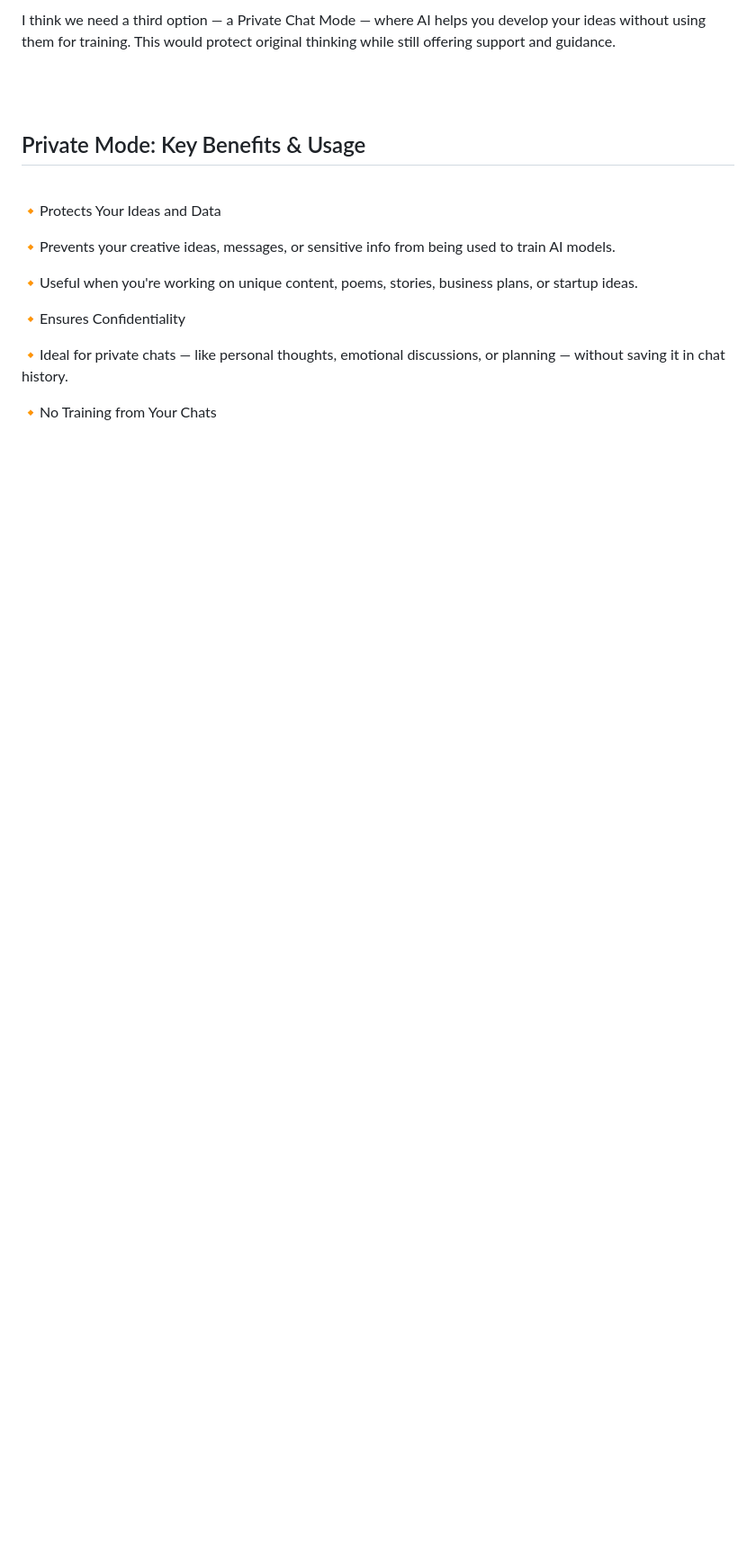
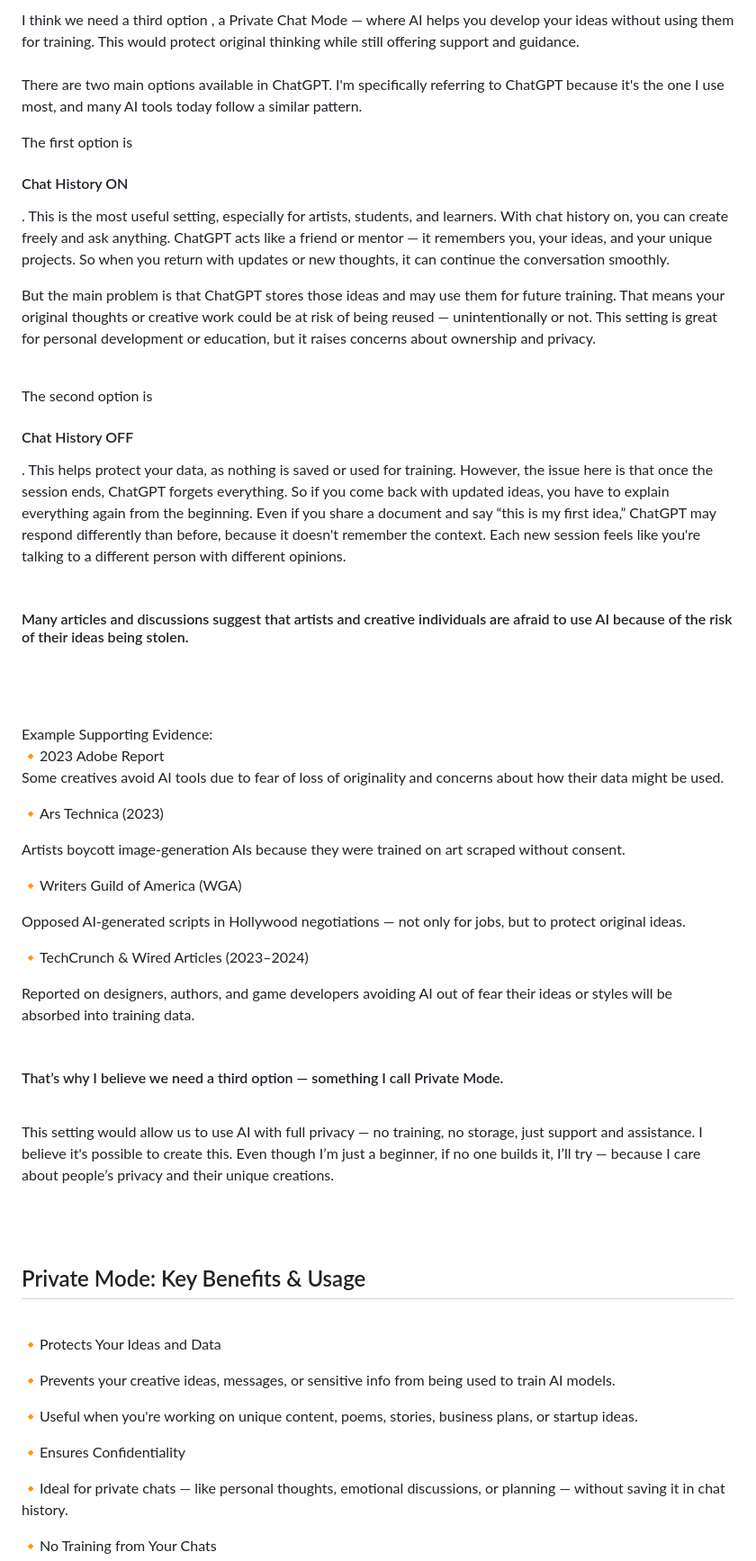
Before and after one commit to Salmathmullali/AI_Safe_Chat_Mode, a Markdown page: README.md, the part around one of its changes. Shown at 90% size. GitHub-like rendering; blank space fills up the shorter version.

```diff
--- a/README.md
+++ b/README.md
@@ -12,5 +12,36 @@ Chat history OFF – AI doesn't learn, but also loses context and memory between
 
-I think we need a third option — a Private Chat Mode — where AI helps you develop your ideas without using them for training. This would protect original thinking while still offering support and guidance.
+
+
+
+I think we need a third option , a Private Chat Mode — where AI helps you develop your ideas without using them for training. This would protect original thinking while still offering support and guidance.<br><br>
+There are two main options available in ChatGPT. I'm specifically referring to ChatGPT because it's the one I use most, and many AI tools today follow a similar pattern.<br>
+
+The first option is <h4>Chat History ON</h4>. This is the most useful setting, especially for artists, students, and learners. With chat history on, you can create freely and ask anything. ChatGPT acts like a friend or mentor — it remembers you, your ideas, and your unique projects. So when you return with updates or new thoughts, it can continue the conversation smoothly.<br>
+
+But the main problem is that ChatGPT stores those ideas and may use them for future training. That means your original thoughts or creative work could be at risk of being reused — unintentionally or not. This setting is great for personal development or education, but it raises concerns about ownership and privacy.<br><br>
+
+The second option is <h4>Chat History OFF</h4>. This helps protect your data, as nothing is saved or used for training. However, the issue here is that once the session ends, ChatGPT forgets everything. So if you come back with updated ideas, you have to explain everything again from the beginning. Even if you share a document and say “this is my first idea,” ChatGPT may respond differently than before, because it doesn't remember the context. Each new session feels like you're talking to a different person with different opinions.<br><br>
+
+<h4>Many articles and discussions suggest that artists and creative individuals are afraid to use AI because of the risk of their ideas being stolen.</h4><br><br>
+<h3></h3>Example Supporting Evidence:</h3><br>
+🔸2023 Adobe Report
+
+Some creatives avoid AI tools due to fear of loss of originality and concerns about how their data might be used.
+
+🔸Ars Technica (2023)
+
+Artists boycott image-generation AIs because they were trained on art scraped without consent.
+
+🔸Writers Guild of America (WGA)
+
+Opposed AI-generated scripts in Hollywood negotiations — not only for jobs, but to protect original ideas.
+
+🔸TechCrunch & Wired Articles (2023–2024)
+
+Reported on designers, authors, and game developers avoiding AI out of fear their ideas or styles will be absorbed into training data.<br><br>
+<h4>That’s why I believe we need a third option — something I call Private Mode.</h4><br>
+
+This setting would allow us to use AI with full privacy — no training, no storage, just support and assistance. I believe it's possible to create this. Even though I’m just a beginner, if no one builds it, I’ll try — because I care about people’s privacy and their unique creations.
 
 <br><br><h2>Private Mode: Key Benefits & Usage</h2><br>
 🔸Protects Your Ideas and Data
```
Also changed, not shown: other parts of README.md (+10 -2 lines).
